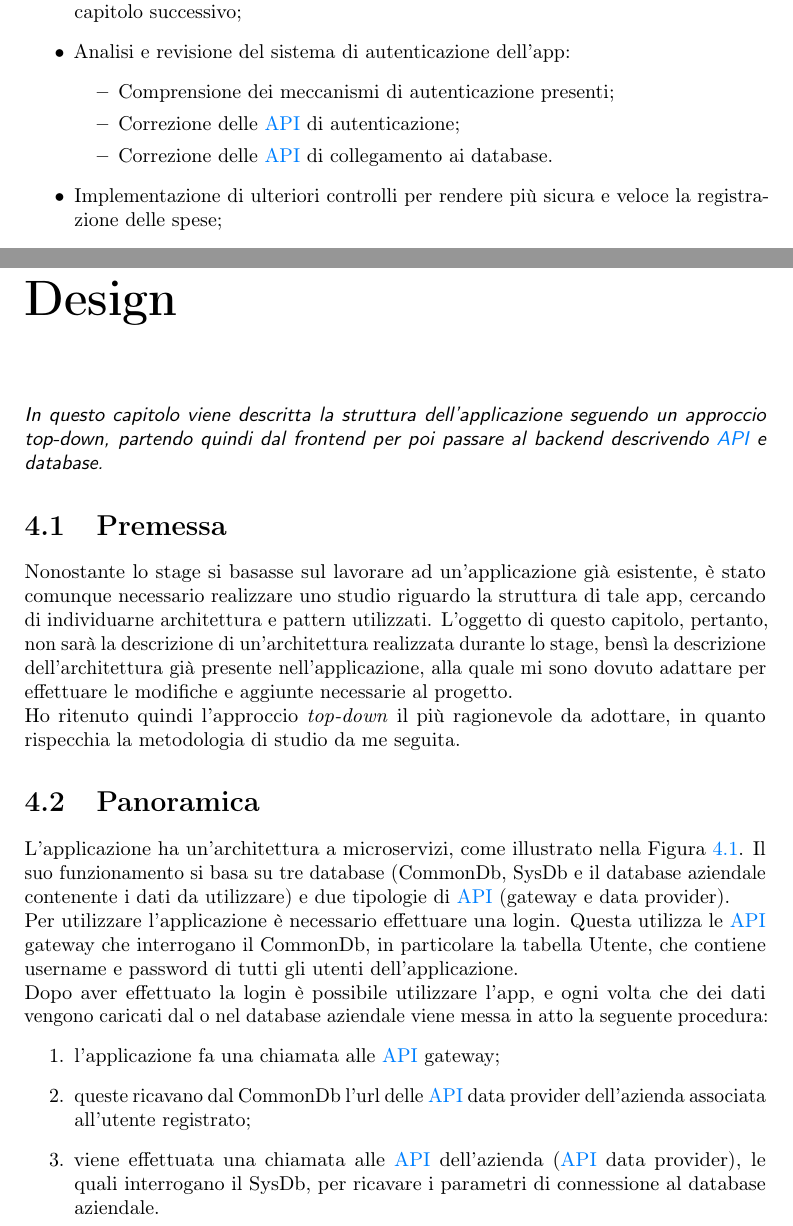
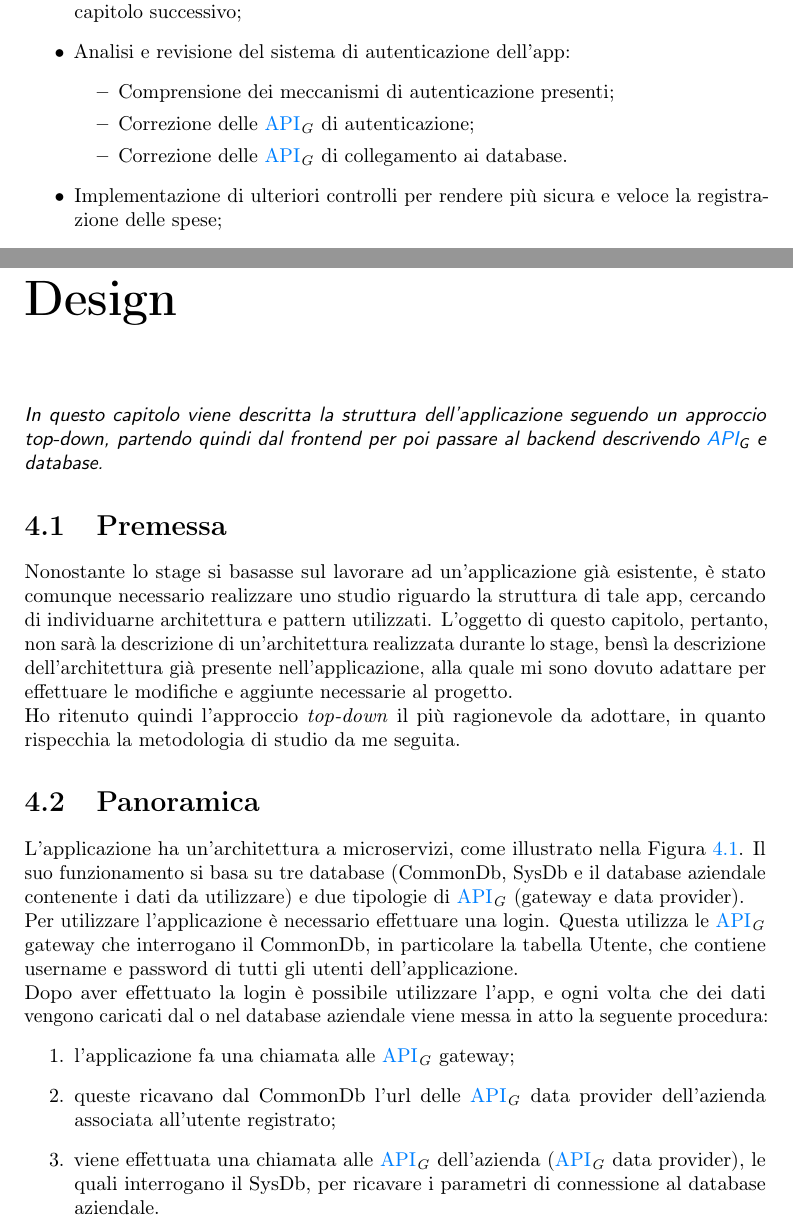
Before and after one commit to AlessioBanzato/Tesi-triennale, a LaTeX thesis (thesis.tex, which reads chapters/descrizione-stage.tex, chapters/design.tex): two parts of pages 13 and 21 of 47, joined at a grey line, cut so that both start at the same text. Compiled offline with pdfLaTeX.

Commit message:
Creato comando glox

```diff
--- a/chapters/descrizione-stage.tex
+++ b/chapters/descrizione-stage.tex
@@ -31,8 +31,8 @@ Un altro problema che moviEXPENSE risolve è quello della comunicazione con l'am
     \item Analisi e revisione del sistema di autenticazione dell'app:
     \begin{itemize}
         \item Comprensione dei meccanismi di autenticazione presenti;
-        \item Correzione delle \gls{API} di autenticazione;
-        \item Correzione delle \gls{API} di collegamento ai database.
+        \item Correzione delle \glox{API} di autenticazione;
+        \item Correzione delle \glox{API} di collegamento ai database.
     \end{itemize}
     \item Implementazione di ulteriori controlli per rendere più sicura e veloce la registrazione delle spese;
     \item Correzione degli errori presenti nell'applicazione, segnalati nell'analisi condivisa a inizio stage;
--- a/chapters/design.tex
+++ b/chapters/design.tex
@@ -1,7 +1,7 @@
 \chapter{Design}
 \label{cap:design}
 
-\intro{In questo capitolo viene descritta la struttura dell'applicazione seguendo un approccio top-down, partendo quindi dal frontend per poi passare al backend descrivendo \gls{API} e database.}
+\intro{In questo capitolo viene descritta la struttura dell'applicazione seguendo un approccio top-down, partendo quindi dal frontend per poi passare al backend descrivendo \glox{API} e database.}
 
 \section{Premessa}
 
@@ -10,13 +10,13 @@ Ho ritenuto quindi l'approccio \emph{top-down} il più ragionevole da adottare,
 
 \section{Panoramica}
 
-L'applicazione ha un'architettura a microservizi, come illustrato nella \figref{fig:microservizi}. Il suo funzionamento si basa su tre database (CommonDb, SysDb e il database aziendale contenente i dati da utilizzare) e due tipologie di \gls{API} (gateway e data provider).\\
-Per utilizzare l'applicazione è necessario effettuare una login. Questa utilizza le \gls{API} gateway che interrogano il CommonDb, in particolare la tabella Utente, che contiene username e password di tutti gli utenti dell'applicazione.\\
+L'applicazione ha un'architettura a microservizi, come illustrato nella \figref{fig:microservizi}. Il suo funzionamento si basa su tre database (CommonDb, SysDb e il database aziendale contenente i dati da utilizzare) e due tipologie di \glox{API} (gateway e data provider).\\
+Per utilizzare l'applicazione è necessario effettuare una login. Questa utilizza le \glox{API} gateway che interrogano il CommonDb, in particolare la tabella Utente, che contiene username e password di tutti gli utenti dell'applicazione.\\
 Dopo aver effettuato la login è possibile utilizzare l'app, e ogni volta che dei dati vengono caricati dal o nel database aziendale viene messa in atto la seguente procedura:
 \begin{enumerate}
-    \item l'applicazione fa una chiamata alle \gls{API} gateway;
-    \item queste ricavano dal CommonDb l'url delle \gls{API} data provider dell'azienda associata all'utente registrato;
-    \item viene effettuata una chiamata alle \gls{API} dell'azienda (\gls{API} data provider), le quali interrogano il SysDb, per ricavare i parametri di connessione al database aziendale.
+    \item l'applicazione fa una chiamata alle \glox{API} gateway;
+    \item queste ricavano dal CommonDb l'url delle \glox{API} data provider dell'azienda associata all'utente registrato;
+    \item viene effettuata una chiamata alle \glox{API} dell'azienda (\glox{API} data provider), le quali interrogano il SysDb, per ricavare i parametri di connessione al database aziendale.
 \end{enumerate}
 I dettagli dell'architettura di ogni parte dell'applicazione verranno illustrati nelle sezioni seguenti.
 
```
Also changed, not shown: chapters/tecnologie-strumenti.tex (+3 -3 lines), config/thesis-config.tex (+2 -2 lines), chapters/descrizione-stage.tex (2 more changed lines), chapters/design.tex (12 more changed lines), 1 other file.
